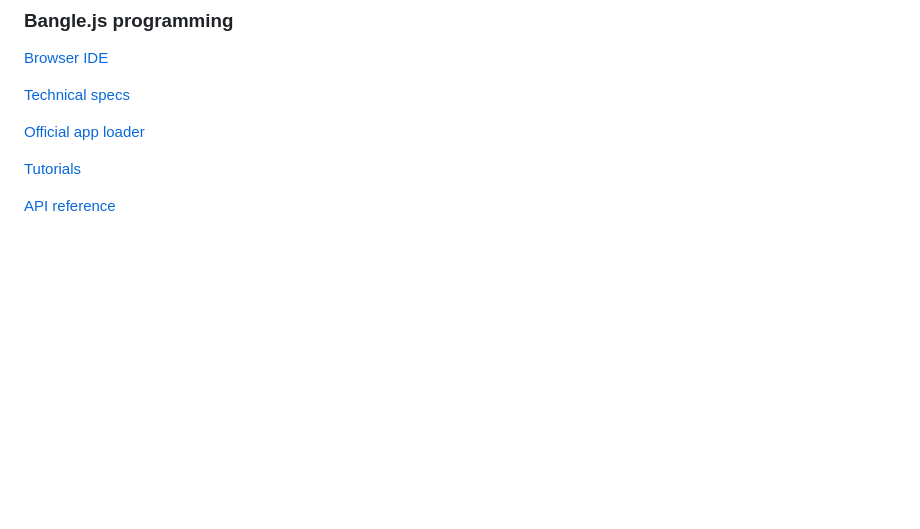
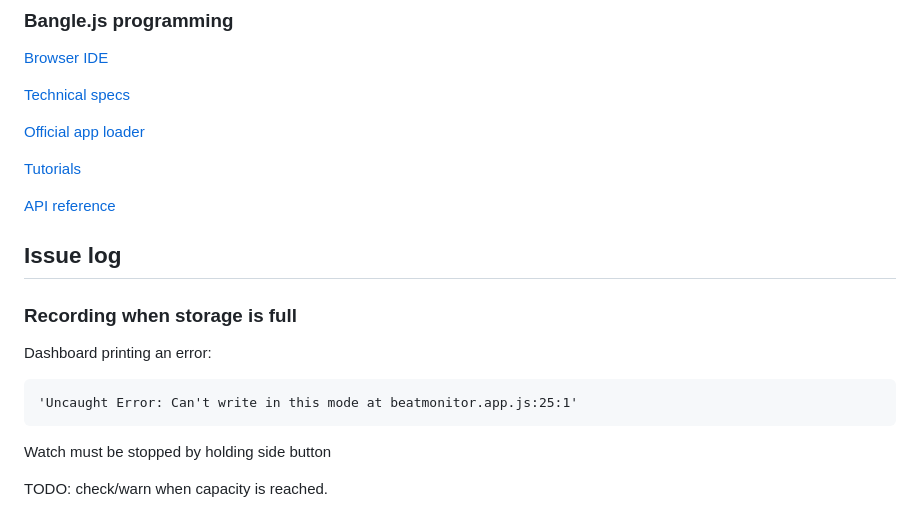
Before and after one commit to beatlab-mcmaster/BEATmonitor, a Markdown page: src/bangle/README.md, the part around the change. Rendered like a GitHub page; blank space fills up the shorter version.

Commit message:
update: issue log
Dashboard does not handle errors when watches reach storage capacity (TODO: FIX)

````diff
--- a/src/bangle/README.md
+++ b/src/bangle/README.md
@@ -292,3 +292,18 @@ Also, see instructions from the [firmware update documentation](https://www.espr
 [Tutorials](https://www.espruino.com/Bangle.js2#tutorials)
 
 [API reference](https://www.espruino.com/Reference#software)
+
+
+## Issue log
+
+### Recording when storage is full
+
+Dashboard printing an error:
+
+```
+'Uncaught Error: Can't write in this mode at beatmonitor.app.js:25:1'
+```
+
+Watch must be stopped by holding side button
+
+TODO: check/warn when capacity is reached.
````
